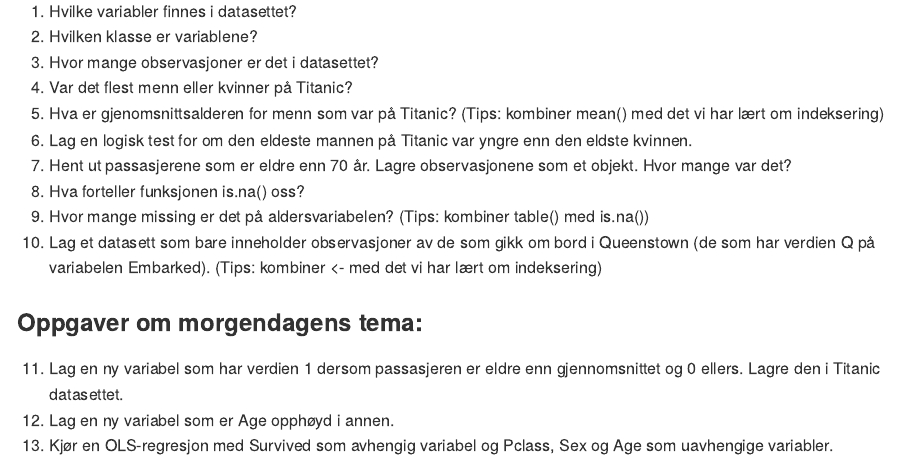
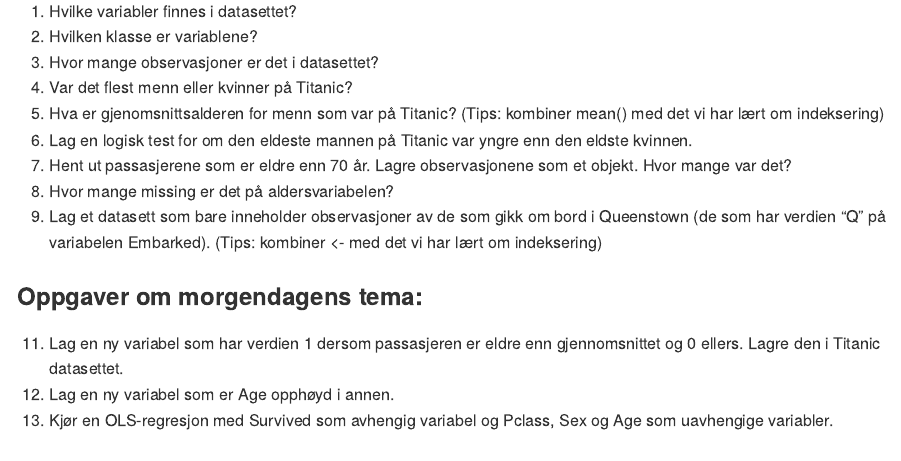
Before and after one commit to martigso/stv4020aR21, an R Markdown document (seminar1/seminar1_oppgaver.Rmd): the page in a window 1100 px wide, from 260 px down. Rendered offline with R 4.5, knitr and Pandoc, with nearby package versions.

Commit message:
Oppdaterer oppgavesett

```diff
--- a/seminar1/seminar1_oppgaver.Rmd
+++ b/seminar1/seminar1_oppgaver.Rmd
@@ -14,9 +14,8 @@ Du laster da inn et datasett som inneholder informasjon om passasjerer på Titan
 5. Hva er gjenomsnittsalderen for menn som var på Titanic? (Tips: kombiner mean() med det vi har lært om indeksering)
 6. Lag en logisk test for om den eldeste mannen på Titanic var yngre enn den eldste kvinnen.
 7. Hent ut passasjerene som er eldre enn 70 år. Lagre observasjonene som et objekt. Hvor mange var det?
-8. Hva forteller funksjonen is.na() oss?
-9. Hvor mange missing er det på aldersvariabelen? (Tips: kombiner table() med is.na())
-10. Lag et datasett som bare inneholder observasjoner av de som gikk om bord i Queenstown (de som har verdien Q på variabelen Embarked). (Tips: kombiner <- med det vi har lært om indeksering)
+9. Hvor mange missing er det på aldersvariabelen?
+10. Lag et datasett som bare inneholder observasjoner av de som gikk om bord i Queenstown (de som har verdien "Q" på variabelen Embarked). (Tips: kombiner <- med det vi har lært om indeksering)
 
 ### Oppgaver om morgendagens tema:
 11. Lag en ny variabel som har verdien 1 dersom passasjeren er eldre enn gjennomsnittet og 0 ellers. Lagre den i Titanic datasettet.
```
Also changed, not shown: seminar3/seminar3a_oppgaver.Rmd (renamed from seminar2/seminar2_oppgaver.Rmd), seminar3/seminar3b_oppgaver.Rmd (renamed from seminar3/seminar3_oppgaver.Rmd).
